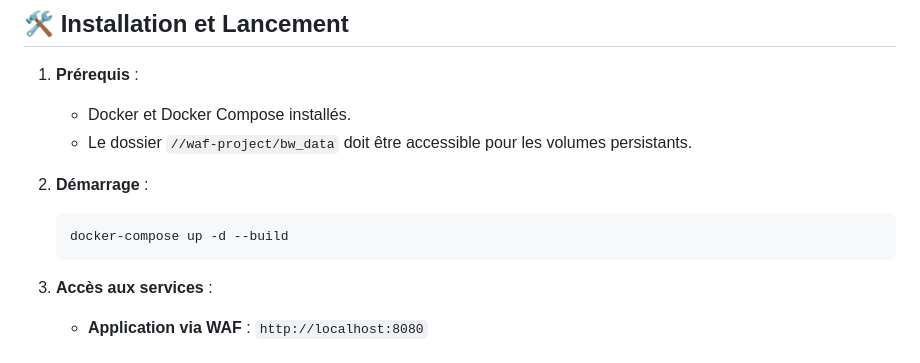
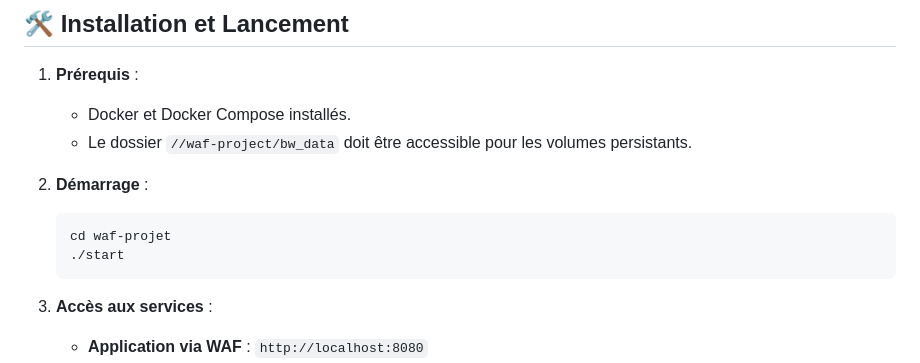
Before and after one commit to HOUINSOU02/WAF-projet, a Markdown page: README.md, the part around the change. Rendered like a GitHub page.

````diff
--- a/README.md
+++ b/README.md
@@ -44,7 +44,8 @@ Le tableau de bord Grafana inclus (`monitoring/dashboard.json`) permet de suivre
 
 2. **Démarrage** :
    ```bash
-   docker-compose up -d --build
+   cd waf-projet
+   ./start
    ```
 
 3. **Accès aux services** :
````
